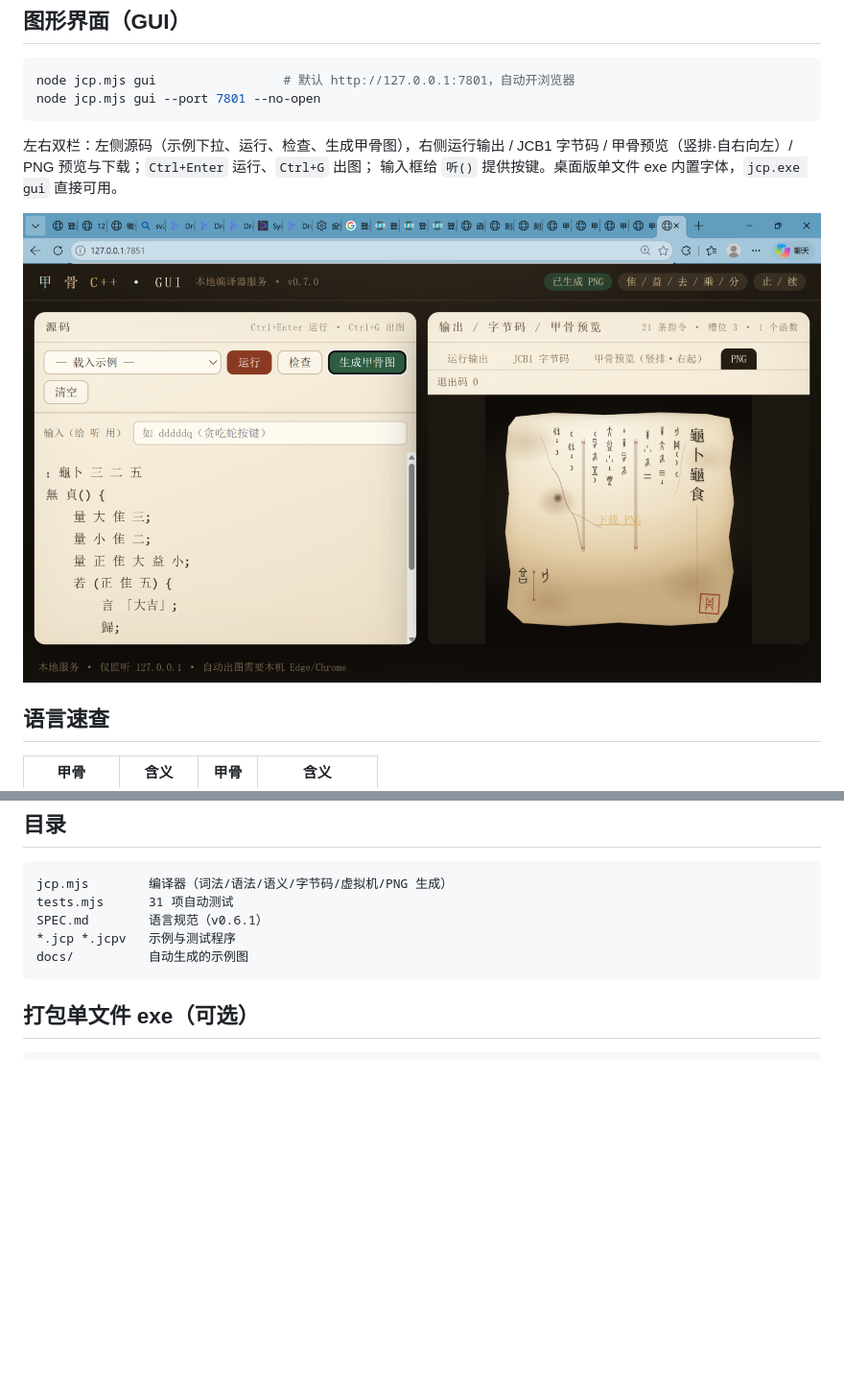
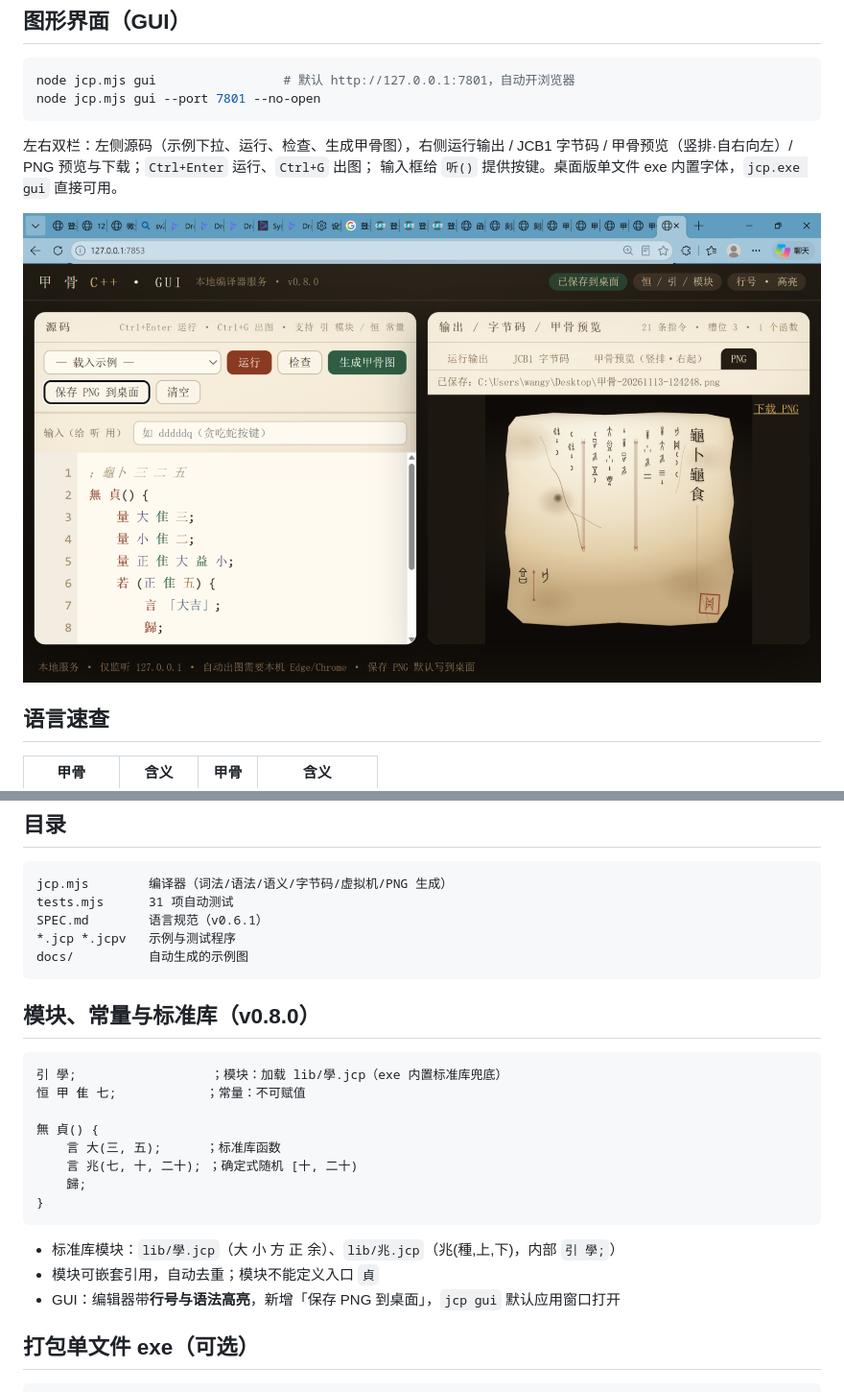
Before and after one commit to ShokouP/jiagu-cpp, a Markdown page: README.md, 2 parts joined by grey strips. Shown at 96% size. GitHub-like rendering; pictures changed too: docs/gui.png; blank space fills up the shorter version.

````diff
--- a/README.md
+++ b/README.md
@@ -107,6 +107,23 @@ SPEC.md        语言规范（v0.6.1）
 docs/          自动生成的示例图
 ```
 
+
+## 模块、常量与标准库（v0.8.0）
+
+```
+引 學;                  ；模块：加载 lib/學.jcp（exe 内置标准库兜底）
+恒 甲 隹 七;            ；常量：不可赋值
+
+無 貞() {
+    言 大(三, 五);      ；标准库函数
+    言 兆(七, 十, 二十); ；确定式随机 [十, 二十)
+    歸;
+}
+```
+
+- 标准库模块：`lib/學.jcp`（大 小 方 正 余）、`lib/兆.jcp`（兆(種,上,下)，内部 `引 學;`）
+- 模块可嵌套引用，自动去重；模块不能定义入口 `貞`
+- GUI：编辑器带**行号与语法高亮**，新增「保存 PNG 到桌面」，`jcp gui` 默认应用窗口打开
 ## 打包单文件 exe（可选）
 
 ```bash
````
Also changed, not shown: SPEC.md (+33 -0 lines), 9 other files.
